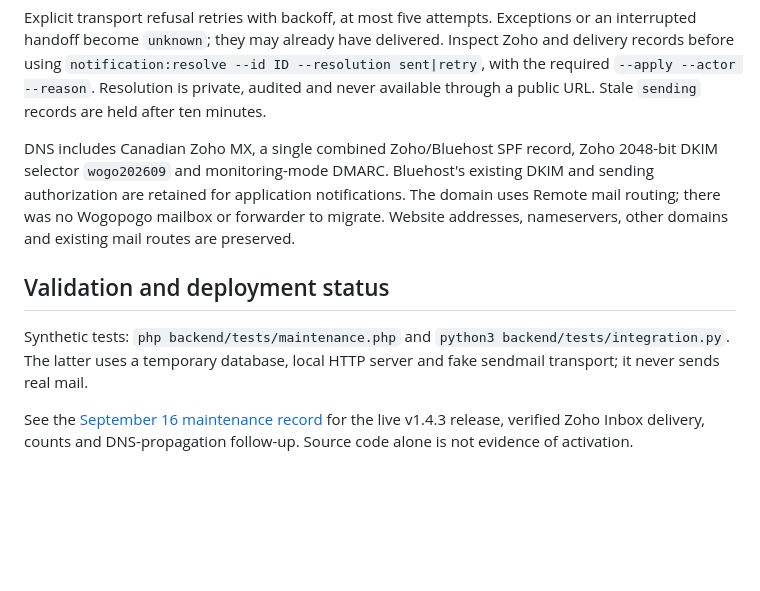
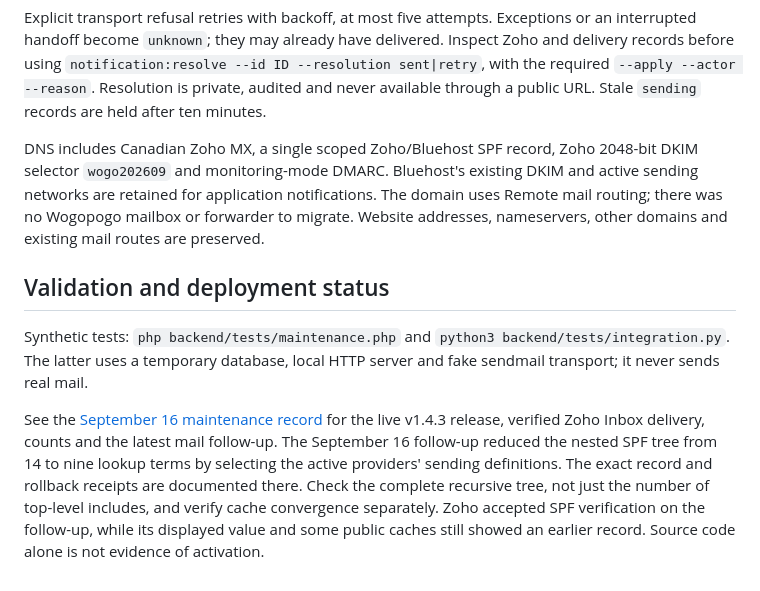
Before and after one commit to crypto-frog/wogopogo, a Markdown page: docs/MAIL.md, the part around the change. GitHub-like rendering; blank space fills up the shorter version.

```diff
--- a/docs/MAIL.md
+++ b/docs/MAIL.md
@@ -76,9 +76,9 @@ and delivery records before using `notification:resolve --id ID --resolution sen
 with the required `--apply --actor --reason`. Resolution is private, audited and never
 available through a public URL. Stale `sending` records are held after ten minutes.
 
-DNS includes Canadian Zoho MX, a single combined Zoho/Bluehost SPF record, Zoho
+DNS includes Canadian Zoho MX, a single scoped Zoho/Bluehost SPF record, Zoho
 2048-bit DKIM selector `wogo202609` and monitoring-mode DMARC. Bluehost's existing
-DKIM and sending authorization are retained for application notifications. The domain
+DKIM and active sending networks are retained for application notifications. The domain
 uses Remote mail routing; there was no Wogopogo mailbox or forwarder to migrate.
 Website addresses, nameservers, other domains and existing mail routes are preserved.
 
@@ -89,4 +89,11 @@ Synthetic tests: `php backend/tests/maintenance.php` and
 HTTP server and fake sendmail transport; it never sends real mail.
 
 See the [September 16 maintenance record](MAINTENANCE-2026-09-16.md) for the live
-v1.4.3 release, verified Zoho Inbox delivery, counts and DNS-propagation follow-up. Source code alone is not evidence of activation.
+v1.4.3 release, verified Zoho Inbox delivery, counts and the latest mail follow-up.
+The September 16 follow-up reduced the nested SPF tree from 14 to nine lookup terms
+by selecting the active providers' sending definitions. The exact record and rollback
+receipts are documented there. Check the complete recursive tree, not just the number
+of top-level includes, and verify cache convergence separately. Zoho accepted SPF
+verification on the follow-up, while its displayed value and some public caches
+still showed an earlier record. Source code alone
+is not evidence of activation.
```
Also changed, not shown: docs/MAINTENANCE-2026-09-16.md (+81 -5 lines).
